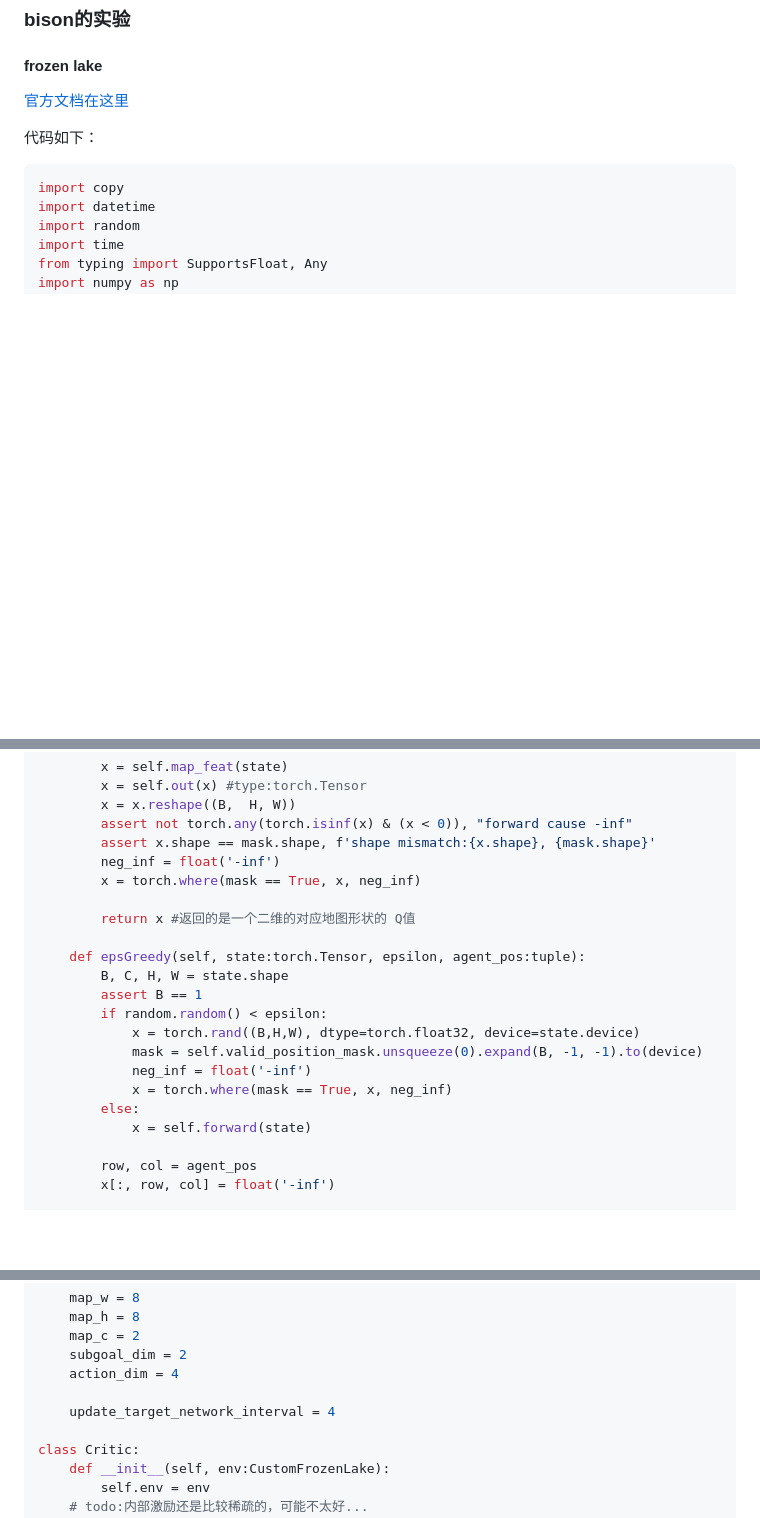
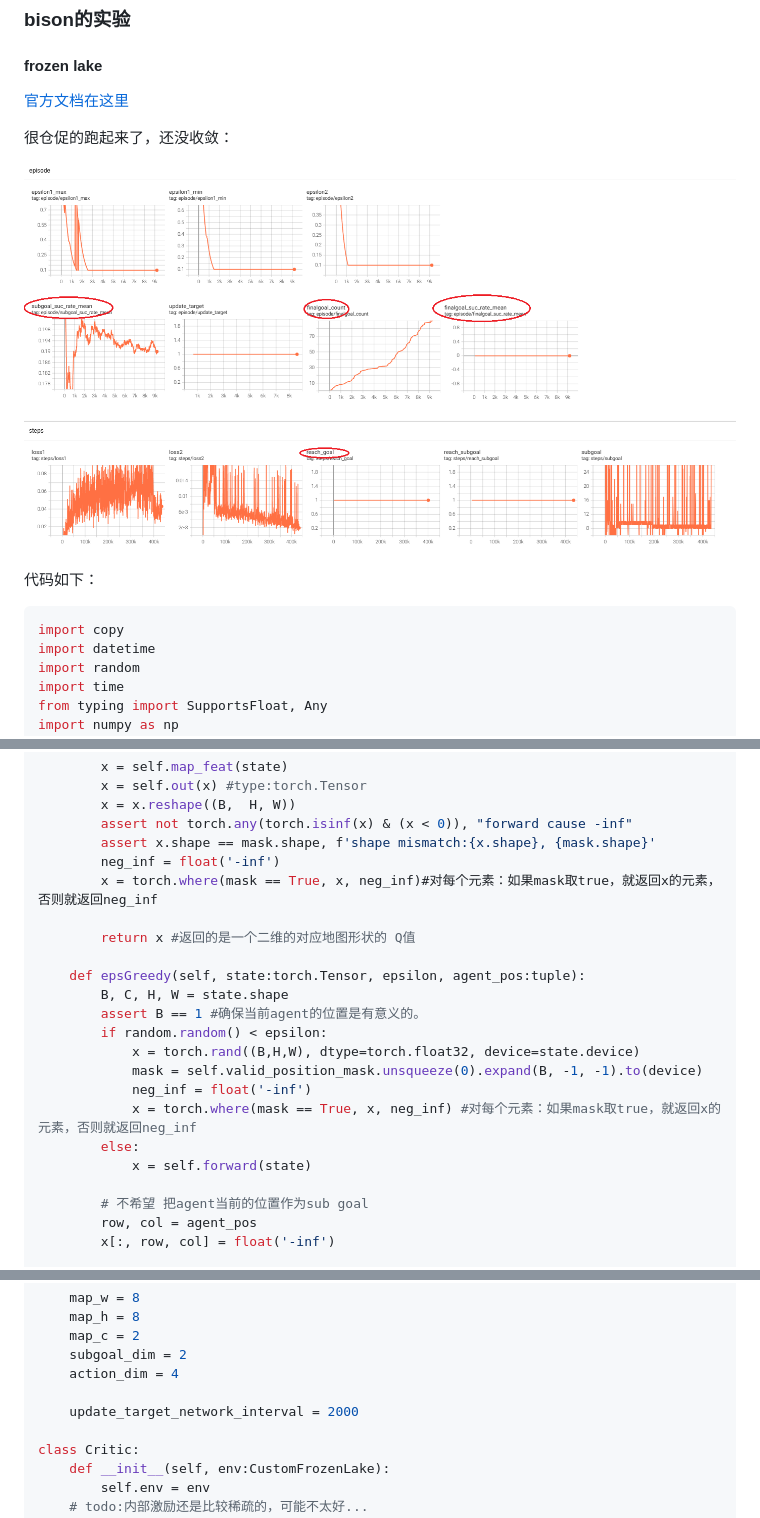
Before and after one commit to bisonliao/readpaper, a Markdown page: HDQN.md, 3 parts joined by grey strips. Rendered like a GitHub page; pictures changed too: img/image-20250614011848773.png (added); blank space fills up the shorter version.

````diff
--- a/HDQN.md
+++ b/HDQN.md
@@ -73,6 +73,10 @@
 
 [官方文档在这里](https://gymnasium.farama.org/environments/toy_text/frozen_lake/)
 
+很仓促的跑起来了，还没收敛：
+
+![image-20250614011848773](img/image-20250614011848773.png)
+
 代码如下：
 
 ```python
@@ -308,21 +310,22 @@ class Q2Network(nn.Module):
         assert not torch.any(torch.isinf(x) & (x < 0)), "forward cause -inf"
         assert x.shape == mask.shape, f'shape mismatch:{x.shape}, {mask.shape}'
         neg_inf = float('-inf')
-        x = torch.where(mask == True, x, neg_inf)
+        x = torch.where(mask == True, x, neg_inf)#对每个元素：如果mask取true，就返回x的元素，否则就返回neg_inf
 
         return x #返回的是一个二维的对应地图形状的 Q值
 
     def epsGreedy(self, state:torch.Tensor, epsilon, agent_pos:tuple):
         B, C, H, W = state.shape
-        assert B == 1
+        assert B == 1 #确保当前agent的位置是有意义的。
         if random.random() < epsilon:
             x = torch.rand((B,H,W), dtype=torch.float32, device=state.device)
             mask = self.valid_position_mask.unsqueeze(0).expand(B, -1, -1).to(device)
             neg_inf = float('-inf')
-            x = torch.where(mask == True, x, neg_inf)
+            x = torch.where(mask == True, x, neg_inf) #对每个元素：如果mask取true，就返回x的元素，否则就返回neg_inf
         else:
             x = self.forward(state)
 
+        # 不希望 把agent当前的位置作为sub goal
         row, col = agent_pos
         x[:, row, col] = float('-inf')
 
@@ -373,7 +376,7 @@ class Args:
     subgoal_dim = 2
     action_dim = 4
 
-    update_target_network_interval = 4
+    update_target_network_interval = 2000
 
 class Critic:
     def __init__(self, env:CustomFrozenLake):
````
Also changed, not shown: other parts of HDQN.md (+8 -9 lines).
